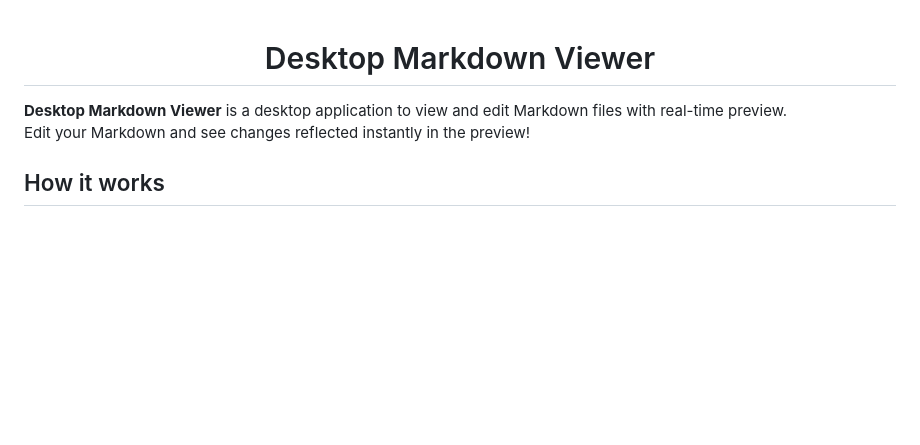
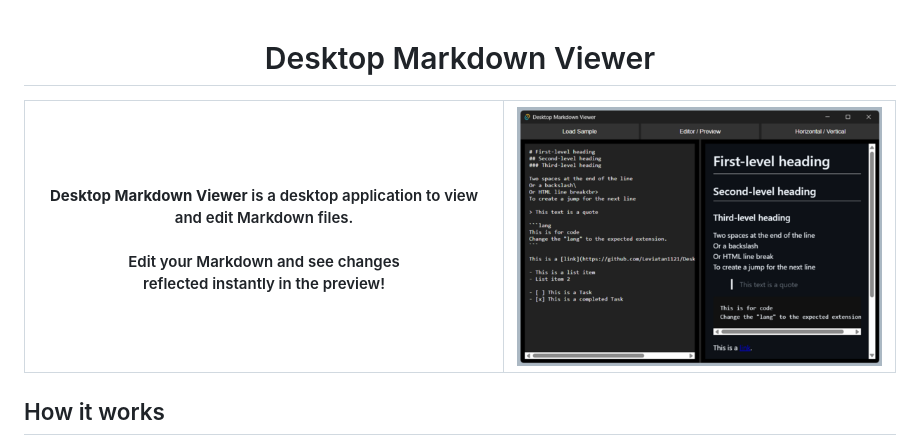
Before and after one commit to Leviatan1121/DesktopMarkdownViewer, a Markdown page: README.md, the part around the change. GitHub-like rendering; pictures changed too: screenshot.png (added); blank space fills up the shorter version.

Commit message:
Added screenshot to README

```diff
--- a/README.md
+++ b/README.md
@@ -1,16 +1,11 @@
 # <div align="center">Desktop Markdown Viewer</div>
 
-<!--
 <div align="center">
 
-| <br><p align="center">**Desktop Markdown Viewer** is a desktop application<br>to view and edit Markdown files with real-time preview.<br><br>Edit your Markdown and see changes reflected<br>instantly in the preview!</p> | ![Desktop Markdown Viewer](src-tauri/icons/icon.png) |
+| <br><p align="center">**Desktop Markdown Viewer** is a desktop application to view and edit Markdown files.<br><br>Edit your Markdown and see changes<br>reflected instantly in the preview!</p> | ![Desktop Markdown Viewer](screenshot.png) |
 | :--- | :---: |
 
 </div>
--->
-
-**Desktop Markdown Viewer** is a desktop application to view and edit Markdown files with real-time preview.
-Edit your Markdown and see changes reflected instantly in the preview!
 
 ## How it works
 
```
